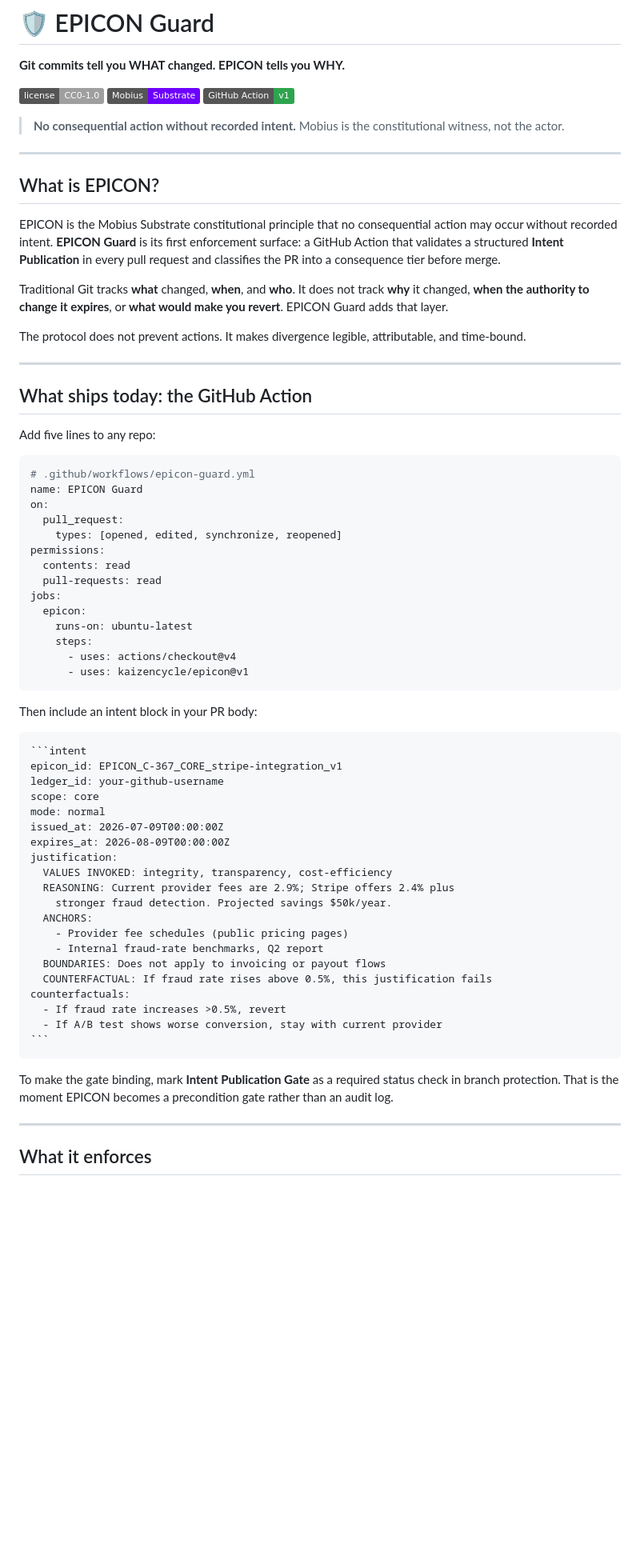
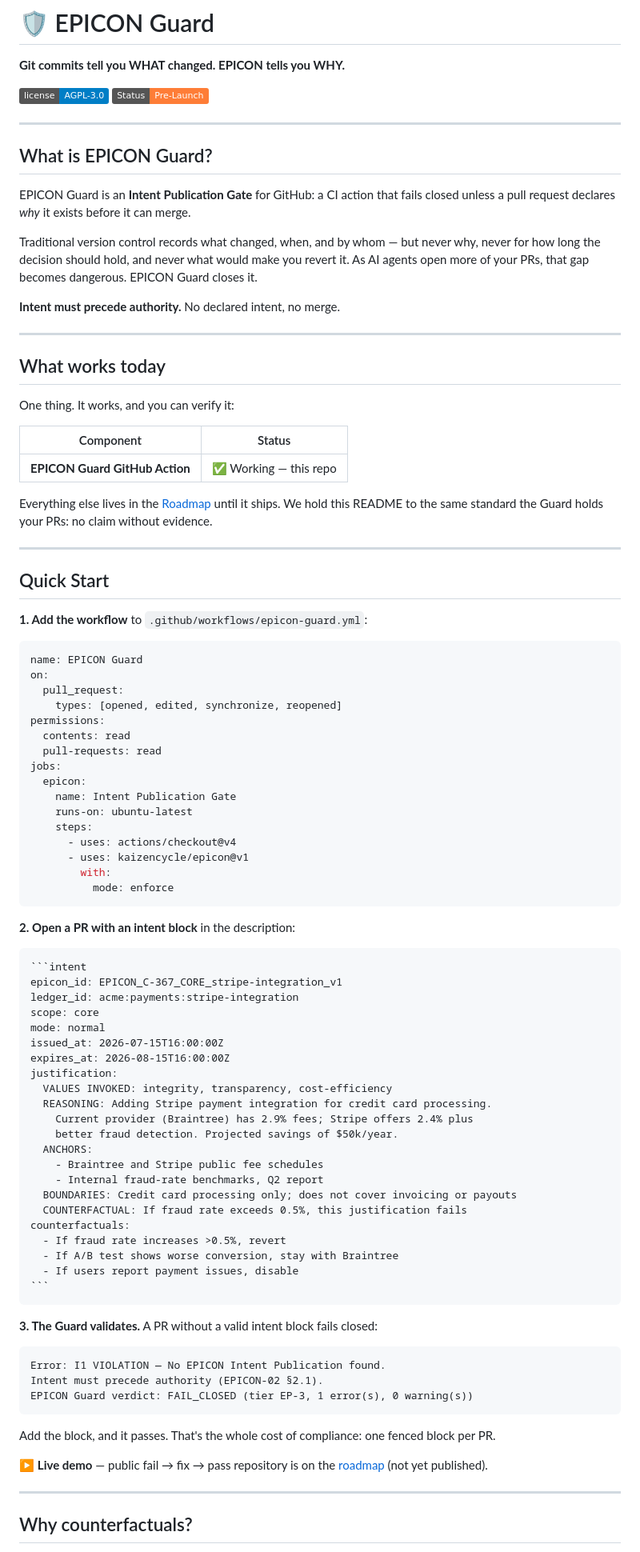
Before and after one commit to kaizencycle/epicon, a Markdown page: README.md, the part around one of its changes. Shown at 80% size. Drawn GitHub-style; badges without logos; blank space fills up the shorter version.

`````diff
--- a/README.md
+++ b/README.md
@@ -2,38 +2,38 @@
 
 **Git commits tell you WHAT changed. EPICON tells you WHY.**
 
-[![License: CC0-1.0](https://img.shields.io/badge/license-CC0--1.0-lightgrey)](./LICENSE)
-[![Part of: Mobius Substrate](https://img.shields.io/badge/Mobius-Substrate-6E00FF)](https://mobius-substrate.com)
-[![GitHub Action: v1](https://img.shields.io/badge/GitHub%20Action-v1-2ea44f)](https://github.com/kaizencycle/epicon)
-
-> **No consequential action without recorded intent.**
-> Mobius is the constitutional witness, not the actor.
+[![License: AGPL-3.0](https://img.shields.io/badge/license-AGPL--3.0-blue)](LICENSE)
+[![Status: Pre-Launch](https://img.shields.io/badge/Status-Pre--Launch-orange)](#roadmap)
 
 ---
 
-## What is EPICON?
+## What is EPICON Guard?
 
-EPICON is the Mobius Substrate constitutional principle that no consequential
-action may occur without recorded intent. **EPICON Guard** is its first
-enforcement surface: a GitHub Action that validates a structured **Intent
-Publication** in every pull request and classifies the PR into a consequence
-tier before merge.
+EPICON Guard is an **Intent Publication Gate** for GitHub: a CI action that fails closed unless a pull request declares *why* it exists before it can merge.
 
-Traditional Git tracks **what** changed, **when**, and **who**. It does not
-track **why** it changed, **when the authority to change it expires**, or
-**what would make you revert**. EPICON Guard adds that layer.
+Traditional version control records what changed, when, and by whom — but never why, never for how long the decision should hold, and never what would make you revert it. As AI agents open more of your PRs, that gap becomes dangerous. EPICON Guard closes it.
 
-The protocol does not prevent actions. It makes divergence legible,
-attributable, and time-bound.
+**Intent must precede authority.** No declared intent, no merge.
 
 ---
 
-## What ships today: the GitHub Action
+## What works today
 
-Add five lines to any repo:
+One thing. It works, and you can verify it:
+
+| Component | Status |
+| --- | --- |
+| **EPICON Guard GitHub Action** | ✅ Working — this repo |
+
+Everything else lives in the [Roadmap](#roadmap) until it ships. We hold this README to the same standard the Guard holds your PRs: no claim without evidence.
+
+---
+
+## Quick Start
+
+**1. Add the workflow** to `.github/workflows/epicon-guard.yml`:
 
 ```yaml
-# .github/workflows/epicon-guard.yml
 name: EPICON Guard
 on:
   pull_request:
@@ -43,42 +43,55 @@ permissions:
   pull-requests: read
 jobs:
   epicon:
+    name: Intent Publication Gate
     runs-on: ubuntu-latest
     steps:
       - uses: actions/checkout@v4
       - uses: kaizencycle/epicon@v1
+        with:
+          mode: enforce
 ```
 
-Then include an intent block in your PR body:
+**2. Open a PR with an intent block** in the description:
 
 ````markdown
 ```intent
 epicon_id: EPICON_C-367_CORE_stripe-integration_v1
-ledger_id: your-github-username
+ledger_id: acme:payments:stripe-integration
 scope: core
 mode: normal
-issued_at: 2026-07-09T00:00:00Z
-expires_at: 2026-08-09T00:00:00Z
+issued_at: 2026-07-15T16:00:00Z
+expires_at: 2026-08-15T16:00:00Z
 justification:
   VALUES INVOKED: integrity, transparency, cost-efficiency
-  REASONING: Current provider fees are 2.9%; Stripe offers 2.4% plus
-    stronger fraud detection. Projected savings $50k/year.
+  REASONING: Adding Stripe payment integration for credit card processing.
+    Current provider (Braintree) has 2.9% fees; Stripe offers 2.4% plus
+    better fraud detection. Projected savings of $50k/year.
   ANCHORS:
-    - Provider fee schedules (public pricing pages)
+    - Braintree and Stripe public fee schedules
     - Internal fraud-rate benchmarks, Q2 report
-  BOUNDARIES: Does not apply to invoicing or payout flows
-  COUNTERFACTUAL: If fraud rate rises above 0.5%, this justification fails
+  BOUNDARIES: Credit card processing only; does not cover invoicing or payouts
+  COUNTERFACTUAL: If fraud rate exceeds 0.5%, this justification fails
 counterfactuals:
   - If fraud rate increases >0.5%, revert
-  - If A/B test shows worse conversion, stay with current provider
+  - If A/B test shows worse conversion, stay with Braintree
+  - If users report payment issues, disable
 ```
 ````
 
-To make the gate binding, mark **Intent Publication Gate** as a required
-status check in branch protection. That is the moment EPICON becomes a
-precondition gate rather than an audit log.
+**3. The Guard validates.** A PR without a valid intent block fails closed:
+
+```
+Error: I1 VIOLATION — No EPICON Intent Publication found.
+Intent must precede authority (EPICON-02 §2.1).
+EPICON Guard verdict: FAIL_CLOSED (tier EP-3, 1 error(s), 0 warning(s))
+```
+
+Add the block, and it passes. That's the whole cost of compliance: one fenced block per PR.
+
+▶ **Live demo** — public fail → fix → pass repository is on the [roadmap](#roadmap) (not yet published).
 
 ---
 
-## What it enforces
+## Why counterfactuals?
 
`````
Also changed, not shown: other parts of README.md (+37 -74 lines).
